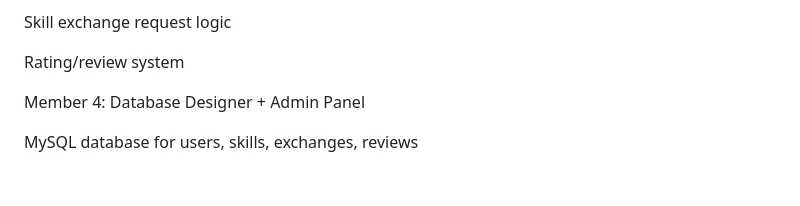
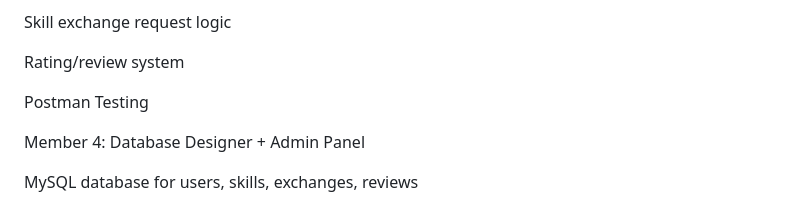
Before and after one commit to Souketsu-Punk/IAP_Project, a Markdown page: README.md, the part around the change. Rendered like a GitHub page; blank space fills up the shorter version.

Commit message:
Add Postman Testing section to README

```diff
--- a/README.md
+++ b/README.md
@@ -183,6 +183,8 @@ Skill exchange request logic
 
 Rating/review system
 
+Postman Testing
+
 
 Member 4: Database Designer + Admin Panel
 
```
